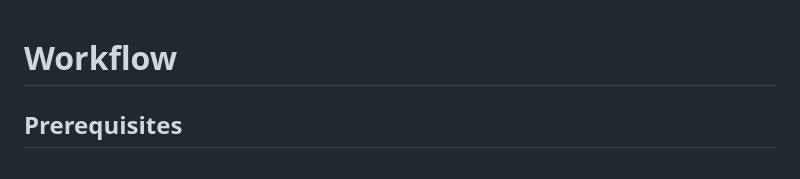
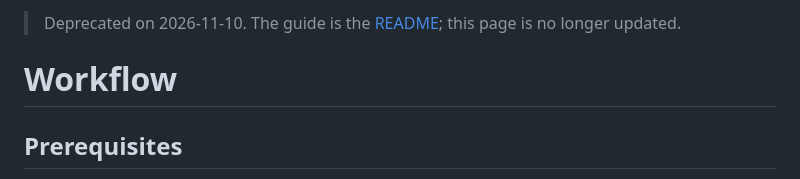
Before and after one commit to maragall/hcs-workcell, a Markdown page: docs/workflow.md, the part around the change. GitHub-like rendering.

```diff
--- a/docs/workflow.md
+++ b/docs/workflow.md
@@ -1,3 +1,5 @@
+> Deprecated on 2026-11-10. The guide is the [README](../README.md); this page is no longer updated.
+
 # Workflow
 
 ## Prerequisites
```
Also changed, not shown: README.md (+51 -19 lines), docs/img/teach_slot_front_camera.jpg (added), 4 other files.
